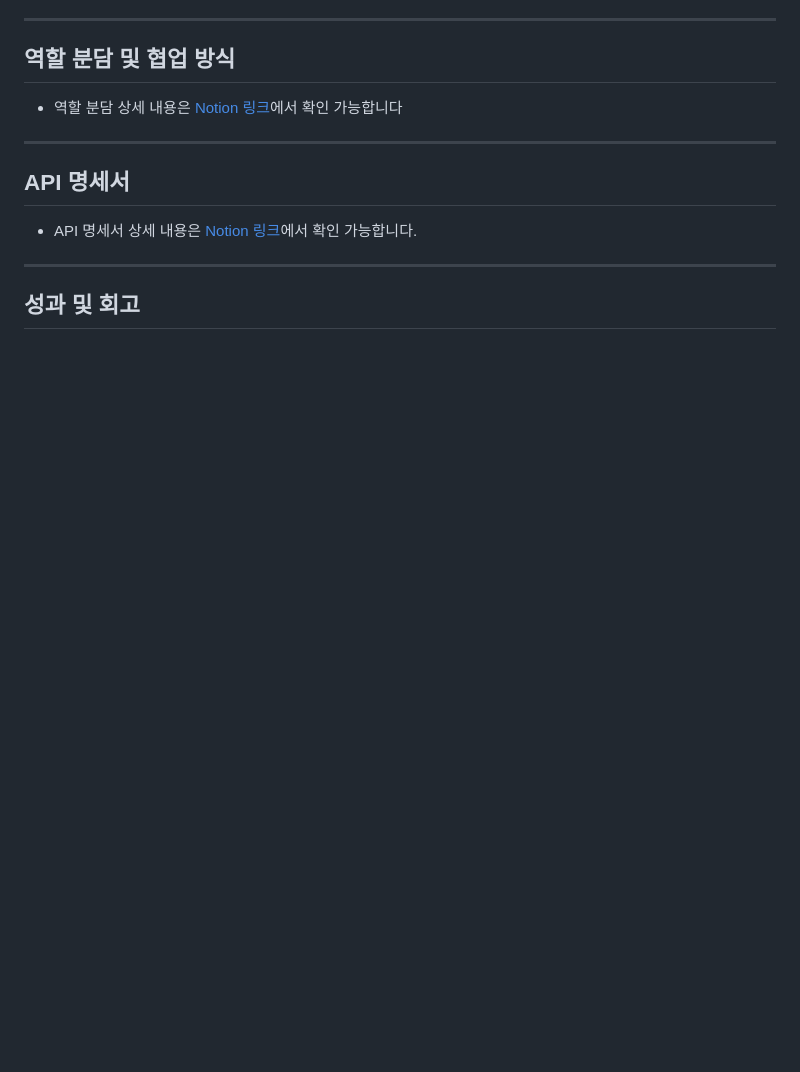
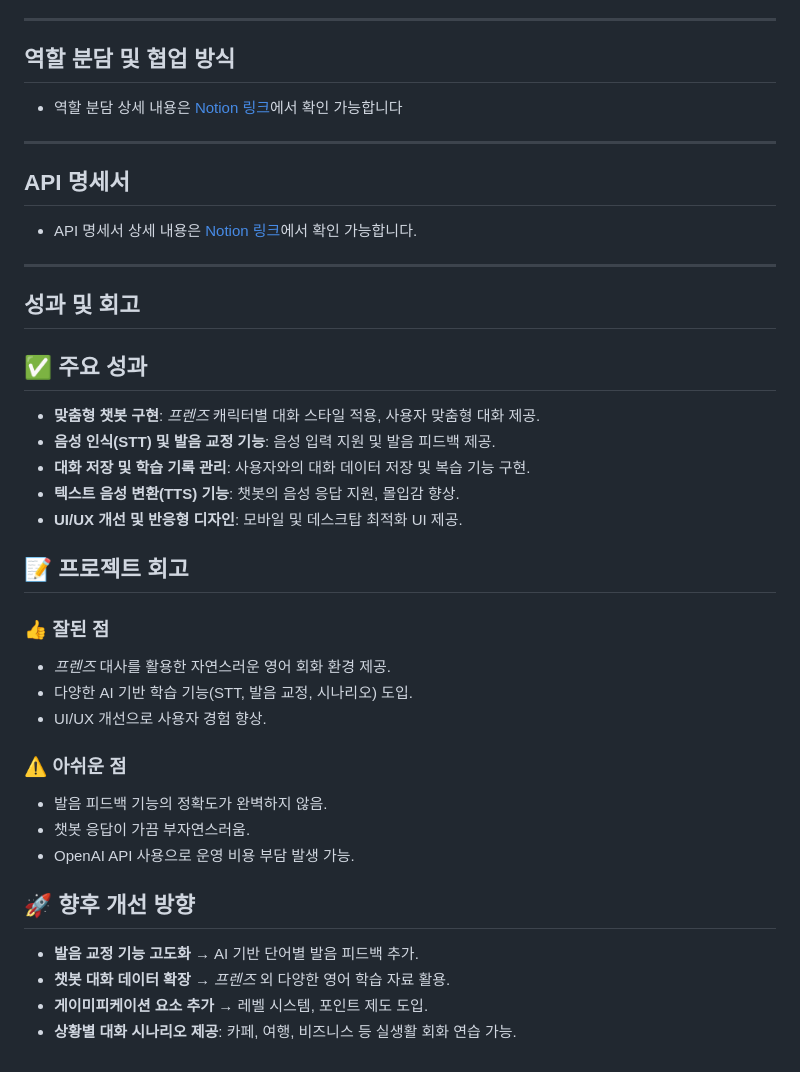
Before and after one commit to TeamWhatssUp/Whats_Up, a Markdown page: README.md, the part around the change. GitHub-like rendering; blank space fills up the shorter version.

Commit message:
성과 및 회고 추가

```diff
--- a/README.md
+++ b/README.md
@@ -195,3 +195,27 @@ What’s Up은 AI 기반 영어 학습 챗봇으로, 미드 *프렌즈*의 대
 ---
 
 ## 성과 및 회고
+
+## ✅ 주요 성과
+- **맞춤형 챗봇 구현**: *프렌즈* 캐릭터별 대화 스타일 적용, 사용자 맞춤형 대화 제공.
+- **음성 인식(STT) 및 발음 교정 기능**: 음성 입력 지원 및 발음 피드백 제공.
+- **대화 저장 및 학습 기록 관리**: 사용자와의 대화 데이터 저장 및 복습 기능 구현.
+- **텍스트 음성 변환(TTS) 기능**: 챗봇의 음성 응답 지원, 몰입감 향상.
+- **UI/UX 개선 및 반응형 디자인**: 모바일 및 데스크탑 최적화 UI 제공.
+
+## 📝 프로젝트 회고
+### 👍 **잘된 점**
+- *프렌즈* 대사를 활용한 자연스러운 영어 회화 환경 제공.
+- 다양한 AI 기반 학습 기능(STT, 발음 교정, 시나리오) 도입.
+- UI/UX 개선으로 사용자 경험 향상.
+
+### ⚠️ **아쉬운 점**
+- 발음 피드백 기능의 정확도가 완벽하지 않음.
+- 챗봇 응답이 가끔 부자연스러움.
+- OpenAI API 사용으로 운영 비용 부담 발생 가능.
+
+## 🚀 향후 개선 방향
+- **발음 교정 기능 고도화** → AI 기반 단어별 발음 피드백 추가.
+- **챗봇 대화 데이터 확장** → *프렌즈* 외 다양한 영어 학습 자료 활용.
+- **게이미피케이션 요소 추가** → 레벨 시스템, 포인트 제도 도입.
+- **상황별 대화 시나리오 제공**: 카페, 여행, 비즈니스 등 실생활 회화 연습 가능.
```
